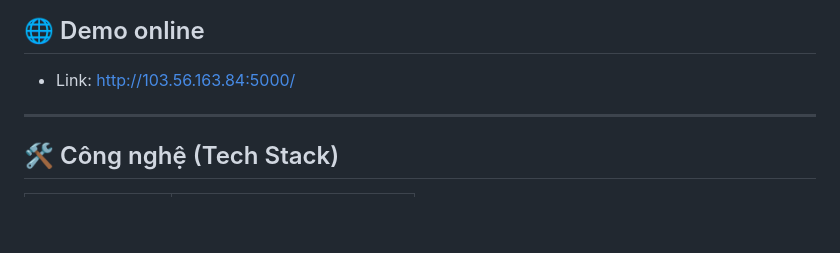
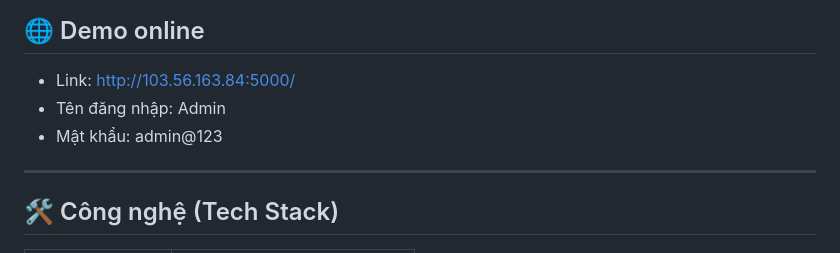
Before and after one commit to lengocbaotran102005-eng/quanlytiemcamdo, a Markdown page: README.md, the part around the change. GitHub-like rendering; blank space fills up the shorter version.

Commit message:
Include login details in README
Add login credentials to the demo section

```diff
--- a/README.md
+++ b/README.md
@@ -27,7 +27,8 @@
 ## 🌐 Demo online
 
 - Link: [http://103.56.163.84:5000/](http://103.56.163.84:5000/)
-
+- Tên đăng nhập: Admin
+- Mật khẩu: admin@123
 ---
 
 ## 🛠️ Công nghệ (Tech Stack)
```
